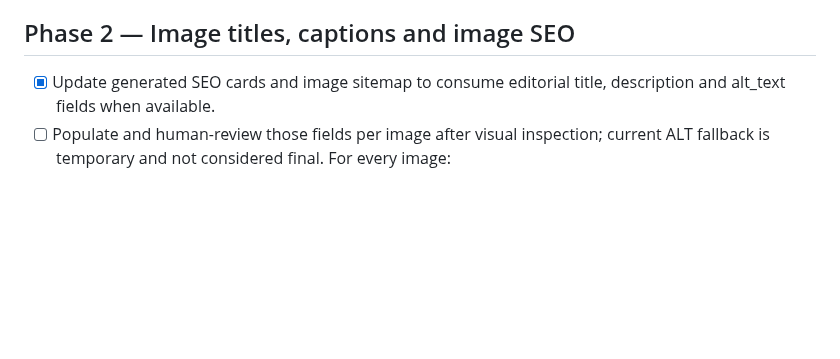
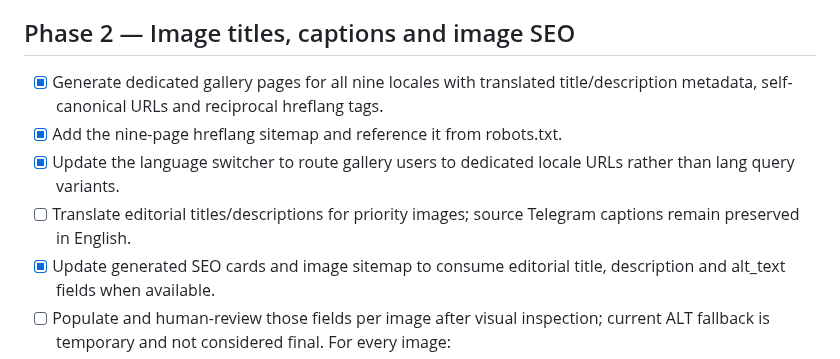
Before and after one commit to zombcash/zombcash.github.io, a Markdown page: GROWTH-AND-GALLERY-ROADMAP.md, the part around the change. Rendered like a GitHub page; blank space fills up the shorter version.

Commit message:
Mark localized gallery URL and hreflang implementation complete

```diff
--- a/GROWTH-AND-GALLERY-ROADMAP.md
+++ b/GROWTH-AND-GALLERY-ROADMAP.md
@@ -64,6 +64,10 @@ Extend gallery entries compatibly; preserve existing fields:
 - Ensure categories are discoverable as crawlable pages or crawlable filtered URLs only where each page has unique useful content. Do not create thin indexable filter combinations.
 
 ## Phase 2 — Image titles, captions and image SEO
+- [x] Generate dedicated gallery pages for all nine locales with translated title/description metadata, self-canonical URLs and reciprocal hreflang tags.
+- [x] Add the nine-page hreflang sitemap and reference it from robots.txt.
+- [x] Update the language switcher to route gallery users to dedicated locale URLs rather than lang query variants.
+- [ ] Translate editorial titles/descriptions for priority images; source Telegram captions remain preserved in English.
 - [x] Update generated SEO cards and image sitemap to consume editorial title, description and alt_text fields when available.
 - [ ] Populate and human-review those fields per image after visual inspection; current ALT fallback is temporary and not considered final.
 For every image:
```
